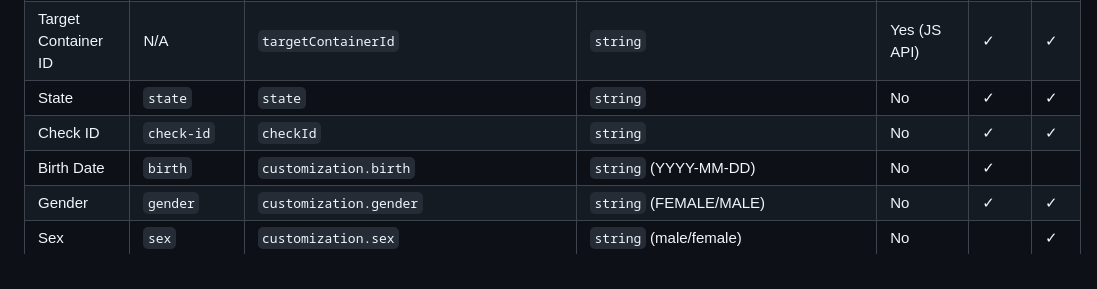
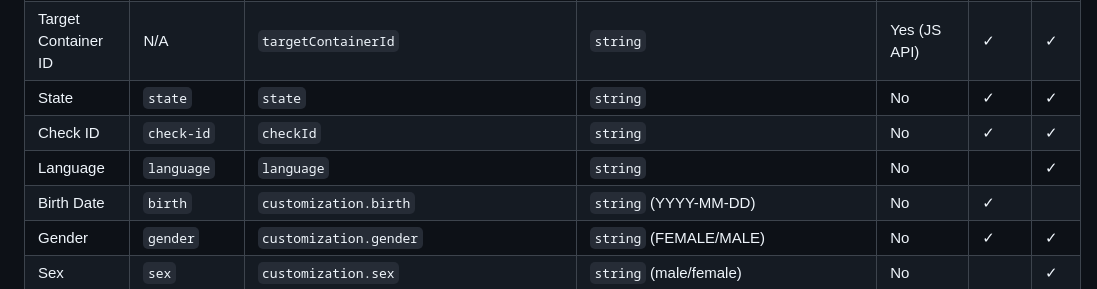
Before and after one commit to XUND-Solutions-GmbH/frontend-integration-guide, a Markdown page: advanced-options.md, the part around the change. Rendered like a GitHub page.

```diff
--- a/advanced-options.md
+++ b/advanced-options.md
@@ -159,6 +159,7 @@ The following table lists all available parameters for SCIC (web-app) and HC (he
 | Target Container ID | N/A | `targetContainerId` | `string` | Yes (JS API) | ✓ | ✓ |
 | State | `state` | `state` | `string` | No | ✓ | ✓ |
 | Check ID | `check-id` | `checkId` | `string` | No | ✓ | ✓ |
+| Language | `language` | `language` | `string` | No | | ✓ |
 | Birth Date | `birth` | `customization.birth` | `string` (YYYY-MM-DD) | No | ✓ |
 | Gender | `gender` | `customization.gender` | `string` (FEMALE/MALE) | No | ✓ | ✓ |
 | Sex | `sex` | `customization.sex` | `string` (male/female) | No | | ✓ |
```
Also changed, not shown: README.md (+3 -12 lines).
